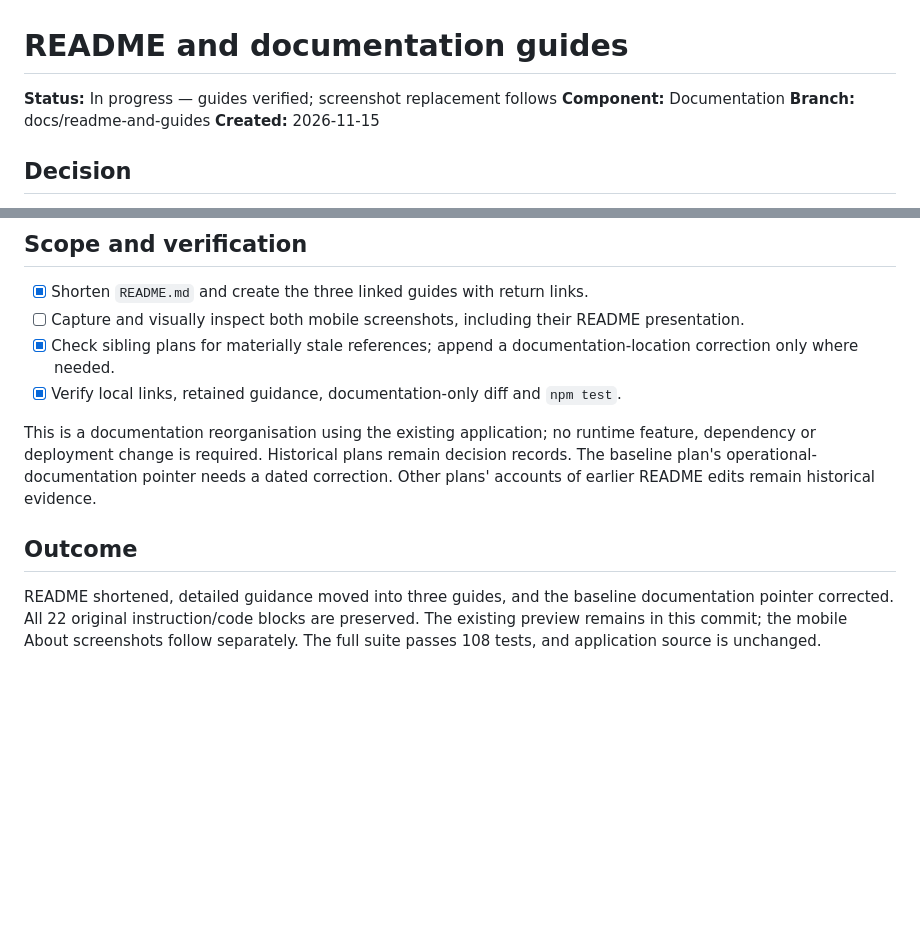
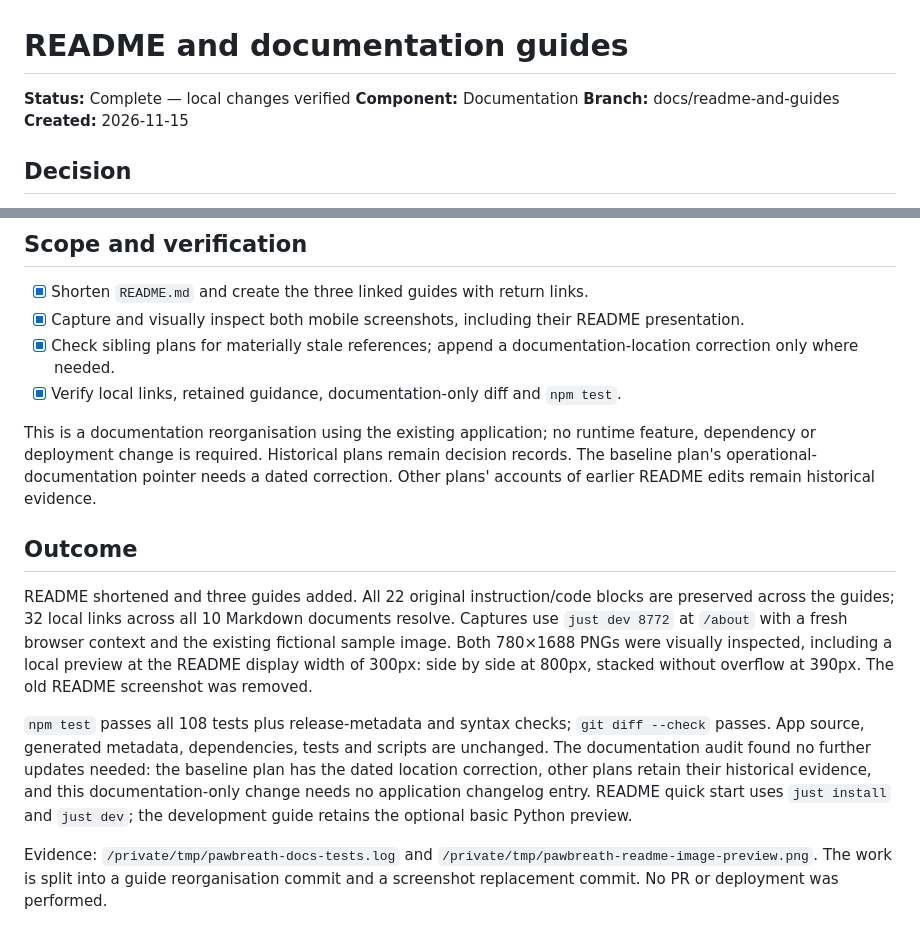
Before and after one commit to vr000m/pawbreath, a Markdown page: docs/dev_plans/20261115-docs-readme-and-guides.md, 2 parts joined by grey strips. Drawn GitHub-style; blank space fills up the shorter version.

```diff
--- a/docs/dev_plans/20261115-docs-readme-and-guides.md
+++ b/docs/dev_plans/20261115-docs-readme-and-guides.md
@@ -1,6 +1,6 @@
 # README and documentation guides
 
-**Status:** In progress — guides verified; screenshot replacement follows
+**Status:** Complete — local changes verified
 **Component:** Documentation
 **Branch:** docs/readme-and-guides
 **Created:** 2026-11-15
@@ -14,7 +14,7 @@ Preserve the existing operational guidance. Remove dated production status from
 ## Scope and verification
 
 - [x] Shorten `README.md` and create the three linked guides with return links.
-- [ ] Capture and visually inspect both mobile screenshots, including their README presentation.
+- [x] Capture and visually inspect both mobile screenshots, including their README presentation.
 - [x] Check sibling plans for materially stale references; append a documentation-location correction only where needed.
 - [x] Verify local links, retained guidance, documentation-only diff and `npm test`.
 
@@ -22,4 +22,8 @@ This is a documentation reorganisation using the existing application; no runtim
 
 ## Outcome
 
-README shortened, detailed guidance moved into three guides, and the baseline documentation pointer corrected. All 22 original instruction/code blocks are preserved. The existing preview remains in this commit; the mobile About screenshots follow separately. The full suite passes 108 tests, and application source is unchanged.
+README shortened and three guides added. All 22 original instruction/code blocks are preserved across the guides; 32 local links across all 10 Markdown documents resolve. Captures use `just dev 8772` at `/about` with a fresh browser context and the existing fictional sample image. Both 780×1688 PNGs were visually inspected, including a local preview at the README display width of 300px: side by side at 800px, stacked without overflow at 390px. The old README screenshot was removed.
+
+`npm test` passes all 108 tests plus release-metadata and syntax checks; `git diff --check` passes. App source, generated metadata, dependencies, tests and scripts are unchanged. The documentation audit found no further updates needed: the baseline plan has the dated location correction, other plans retain their historical evidence, and this documentation-only change needs no application changelog entry. README quick start uses `just install` and `just dev`; the development guide retains the optional basic Python preview.
+
+Evidence: `/private/tmp/pawbreath-docs-tests.log` and `/private/tmp/pawbreath-readme-image-preview.png`. The work is split into a guide reorganisation commit and a screenshot replacement commit. No PR or deployment was performed.
```
Also changed, not shown: README.md (+5 -2 lines), docs/development.md (+4 -0 lines), docs/images/about-mobile-intro.png (added), docs/images/about-mobile-journal.png (added), docs/images/pawbreath-preview.png (deleted).
